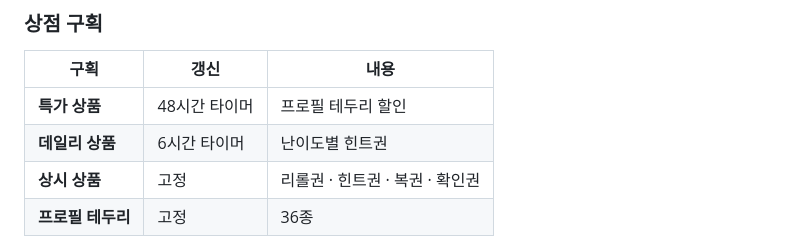
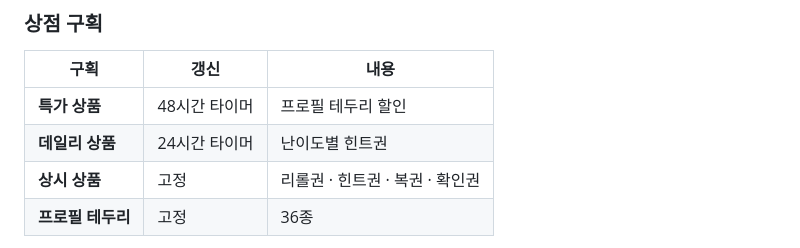
Before and after one commit to kiwijuse/Algowiki, a Markdown page: docs/gamification.md, the part around the change. Rendered like a GitHub page.

```diff
--- a/docs/gamification.md
+++ b/docs/gamification.md
@@ -113,7 +113,7 @@ AlgoWiki가 기존 PS 사이트와 다른 지점 전부가 이 문서에 있습
 | 구획 | 갱신 | 내용 |
 |---|---|---|
 | **특가 상품** | 48시간 타이머 | 프로필 테두리 할인 |
-| **데일리 상품** | 6시간 타이머 | 난이도별 힌트권 |
+| **데일리 상품** | 24시간 타이머 | 난이도별 힌트권 |
 | **상시 상품** | 고정 | 리롤권 · 힌트권 · 복권 · 확인권 |
 | **프로필 테두리** | 고정 | 36종 |
 
```
Also changed, not shown: README.md (+1 -1 lines), docs/screens.md (+1 -1 lines).
